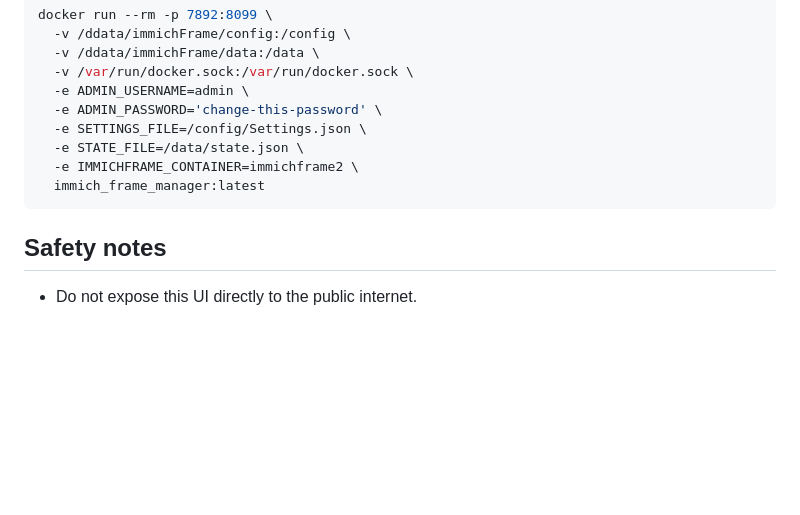
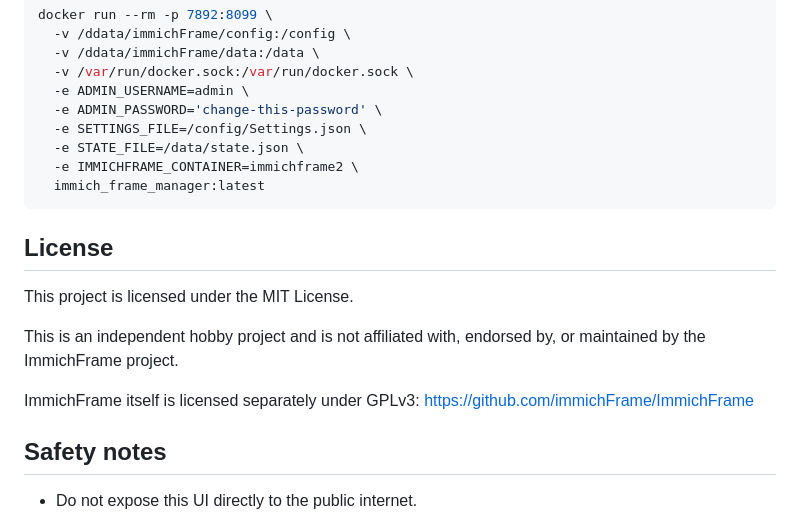
Before and after one commit to lbartuzi/ImmichFrame-Manager, a Markdown page: README.md, the part around the change. GitHub-like rendering; blank space fills up the shorter version.

````diff
--- a/README.md
+++ b/README.md
@@ -567,6 +567,15 @@ docker run --rm -p 7892:8099 \
   immich_frame_manager:latest
 ```
 
+## License
+
+This project is licensed under the MIT License.
+
+This is an independent hobby project and is not affiliated with, endorsed by, or maintained by the ImmichFrame project.
+
+ImmichFrame itself is licensed separately under GPLv3:
+https://github.com/immichFrame/ImmichFrame
+
 ## Safety notes
 
 - Do not expose this UI directly to the public internet.
````
